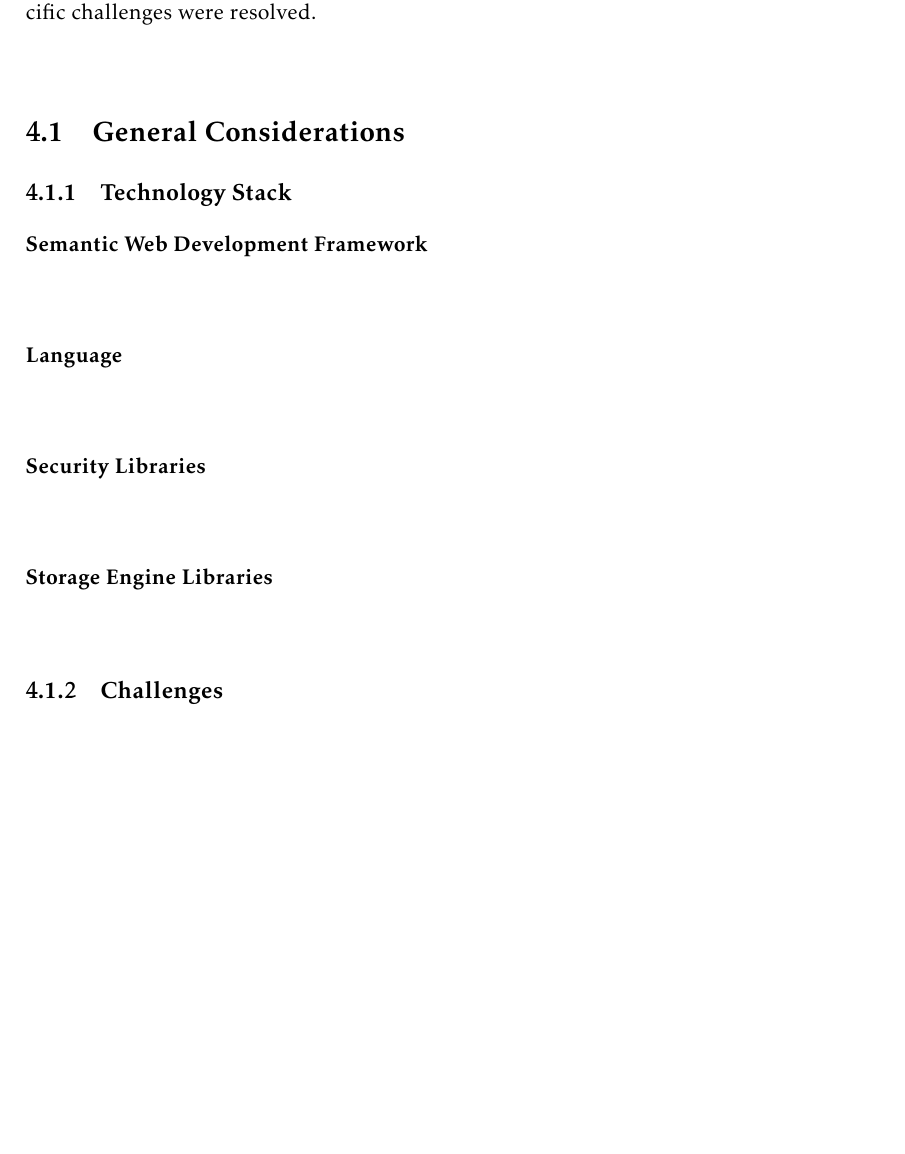
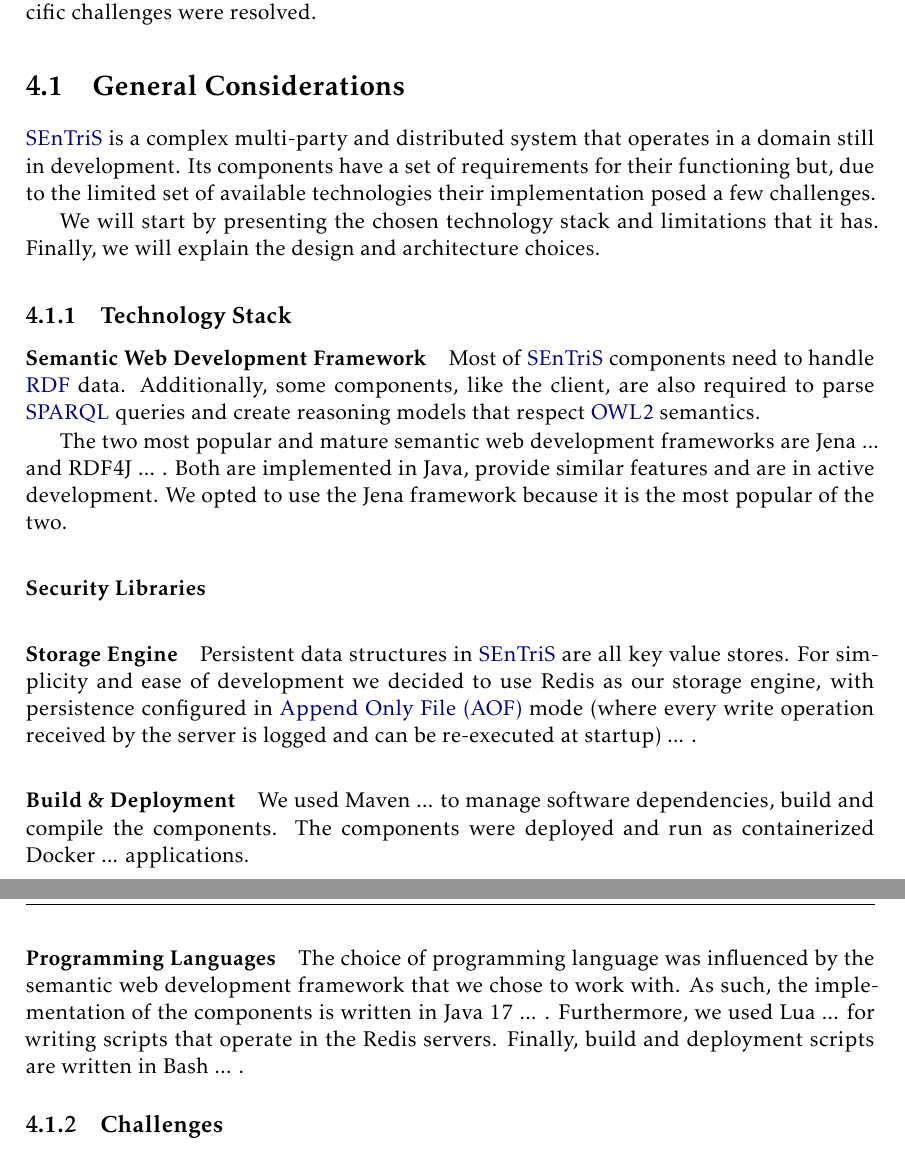
Before and after one commit to DCebola/SEnTriS, a LaTeX thesis (Dissertation/template.tex, which reads Dissertation/Chapters/chapter4/4-implementation.tex): part of page 79 of 158 before the commit and two parts of pages 79 and 80 of 159 after it, the two joined at a grey line, cut so that both start at the same text, the shorter picture padded with empty space. Compiled offline with pdfLaTeX.

Commit message:
working on implementation, tech stack

```diff
--- a/Dissertation/Chapters/chapter4/4-implementation.tex
+++ b/Dissertation/Chapters/chapter4/4-implementation.tex
@@ -11,6 +11,10 @@
 
 \section{General Considerations}
 
+\gls{SEnTriS} is a complex multi-party and distributed system that operates in a domain still in development. Its components have a set of requirements for their functioning but, due to the limited set of available technologies their implementation posed a few challenges.
+
+We will start by presenting the chosen technology stack and limitations that it has. Finally, we will explain the design and architecture choices.
+
 %Requirements
 %SPARQL query parser, RDF parser, must support owl and have reasoners
 %Server client architecture, security libraries must support encryption schemes required, mutual tls
@@ -20,16 +24,20 @@
 
 \subsection{Technology Stack}
 
-\paragraph{Semantic Web Development Framework}
-%RDF4J vs Jena framework (both java), Jena more popular
+\paragraph{Semantic Web Development Framework} Most of \gls{SEnTriS} components need to handle \gls{RDF} data. Additionally, some components, like the client, are also required to parse \gls{SPARQL} queries and create reasoning models that respect \gls{OWL2} semantics.
 
-\paragraph{Language}
-%Java
+The two most popular and mature semantic web development frameworks are Jena ... and RDF4J ... . Both are implemented in Java, provide similar features and are in active development. We opted to use the Jena framework because it is the most popular of the two.
+
 
 \paragraph{Security Libraries}
 %Bouncy castle & lazysodium
+%Openssl
 
-\paragraph{Storage Engine Libraries}
+\paragraph{Storage Engine} Persistent data structures in \gls{SEnTriS} are all key value stores. For simplicity and ease of development we decided to use Redis as our storage engine, with persistence configured in \gls{AOF} mode (where every write operation received by the server is logged and can be re-executed at startup) ... .
+
+\paragraph{Build \& Deployment} We used Maven ... to manage software dependencies, build and compile the components. The components were deployed and run as containerized Docker ... applications.
+
+\paragraph{Programming Languages} The choice of programming language was influenced by the semantic web development framework that we chose to work with. As such, the implementation of the components is written in Java 17 ... . Furthermore, we used Lua ... for writing scripts that operate in the Redis servers. Finally, build and deployment scripts are written in Bash ... .
 
 \subsection{Challenges}
 %JENA: high coupling of classes, some were not serializable. Dificult to modify the query evaluation procedure which was higly coupled with the storage engines
```
Also changed, not shown: Dissertation/Chapters/lists-of/acronyms.tex (+2 -0 lines), 2 other files.
